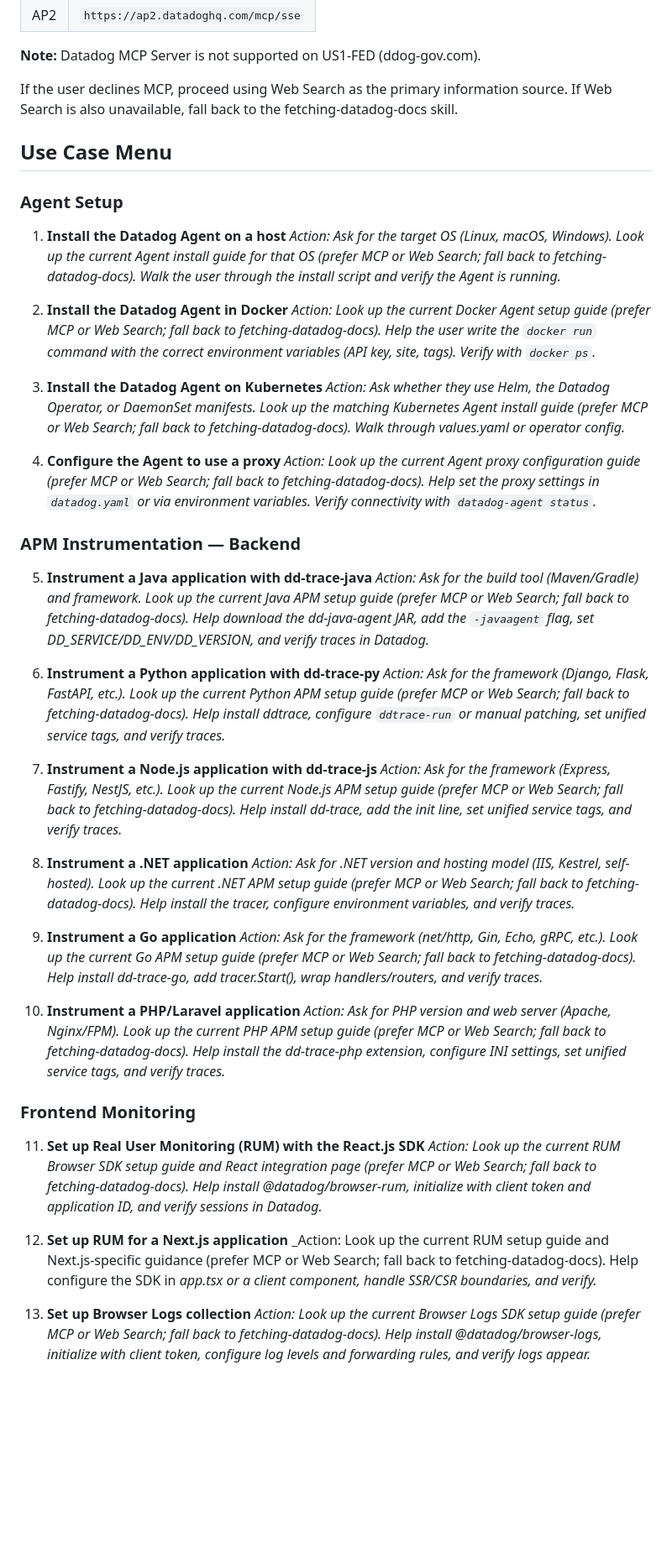
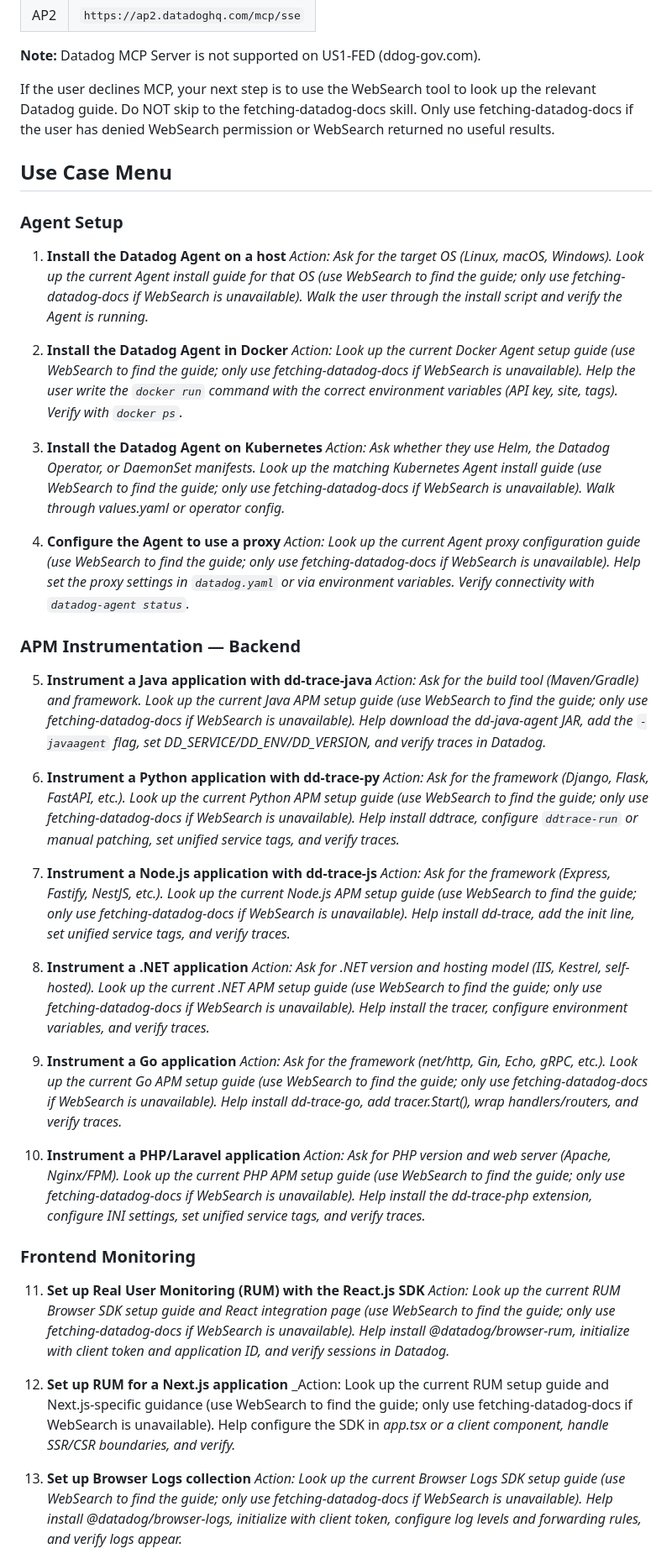
Before and after one commit to jek-bao-choo/datadog-agentic-plugins, a Markdown page: quickstart/commands/menu.md, the part around one of its changes. Shown at 84% size. GitHub-like rendering; blank space fills up the shorter version.

```diff
--- a/quickstart/commands/menu.md
+++ b/quickstart/commands/menu.md
@@ -51,53 +53,53 @@ If the user agrees to connect MCP:
 
 **Note:** Datadog MCP Server is not supported on US1-FED (ddog-gov.com).
 
-If the user declines MCP, proceed using Web Search as the primary information source. If Web Search is also unavailable, fall back to the fetching-datadog-docs skill.
+If the user declines MCP, your next step is to use the WebSearch tool to look up the relevant Datadog guide. Do NOT skip to the fetching-datadog-docs skill. Only use fetching-datadog-docs if the user has denied WebSearch permission or WebSearch returned no useful results.
 
 ## Use Case Menu
 
 ### Agent Setup
 
 1. **Install the Datadog Agent on a host**
-   _Action: Ask for the target OS (Linux, macOS, Windows). Look up the current Agent install guide for that OS (prefer MCP or Web Search; fall back to fetching-datadog-docs). Walk the user through the install script and verify the Agent is running._
+   _Action: Ask for the target OS (Linux, macOS, Windows). Look up the current Agent install guide for that OS (use WebSearch to find the guide; only use fetching-datadog-docs if WebSearch is unavailable). Walk the user through the install script and verify the Agent is running._
 
 2. **Install the Datadog Agent in Docker**
-   _Action: Look up the current Docker Agent setup guide (prefer MCP or Web Search; fall back to fetching-datadog-docs). Help the user write the `docker run` command with the correct environment variables (API key, site, tags). Verify with `docker ps`._
+   _Action: Look up the current Docker Agent setup guide (use WebSearch to find the guide; only use fetching-datadog-docs if WebSearch is unavailable). Help the user write the `docker run` command with the correct environment variables (API key, site, tags). Verify with `docker ps`._
 
 3. **Install the Datadog Agent on Kubernetes**
-   _Action: Ask whether they use Helm, the Datadog Operator, or DaemonSet manifests. Look up the matching Kubernetes Agent install guide (prefer MCP or Web Search; fall back to fetching-datadog-docs). Walk through values.yaml or operator config._
+   _Action: Ask whether they use Helm, the Datadog Operator, or DaemonSet manifests. Look up the matching Kubernetes Agent install guide (use WebSearch to find the guide; only use fetching-datadog-docs if WebSearch is unavailable). Walk through values.yaml or operator config._
 
 4. **Configure the Agent to use a proxy**
-   _Action: Look up the current Agent proxy configuration guide (prefer MCP or Web Search; fall back to fetching-datadog-docs). Help set the proxy settings in `datadog.yaml` or via environment variables. Verify connectivity with `datadog-agent status`._
+   _Action: Look up the current Agent proxy configuration guide (use WebSearch to find the guide; only use fetching-datadog-docs if WebSearch is unavailable). Help set the proxy settings in `datadog.yaml` or via environment variables. Verify connectivity with `datadog-agent status`._
 
 ### APM Instrumentation — Backend
 
 5. **Instrument a Java application with dd-trace-java**
-   _Action: Ask for the build tool (Maven/Gradle) and framework. Look up the current Java APM setup guide (prefer MCP or Web Search; fall back to fetching-datadog-docs). Help download the dd-java-agent JAR, add the `-javaagent` flag, set DD_SERVICE/DD_ENV/DD_VERSION, and verify traces in Datadog._
+   _Action: Ask for the build tool (Maven/Gradle) and framework. Look up the current Java APM setup guide (use WebSearch to find the guide; only use fetching-datadog-docs if WebSearch is unavailable). Help download the dd-java-agent JAR, add the `-javaagent` flag, set DD_SERVICE/DD_ENV/DD_VERSION, and verify traces in Datadog._
 
 6. **Instrument a Python application with dd-trace-py**
-   _Action: Ask for the framework (Django, Flask, FastAPI, etc.). Look up the current Python APM setup guide (prefer MCP or Web Search; fall back to fetching-datadog-docs). Help install ddtrace, configure `ddtrace-run` or manual patching, set unified service tags, and verify traces._
+   _Action: Ask for the framework (Django, Flask, FastAPI, etc.). Look up the current Python APM setup guide (use WebSearch to find the guide; only use fetching-datadog-docs if WebSearch is unavailable). Help install ddtrace, configure `ddtrace-run` or manual patching, set unified service tags, and verify traces._
 
 7. **Instrument a Node.js application with dd-trace-js**
-   _Action: Ask for the framework (Express, Fastify, NestJS, etc.). Look up the current Node.js APM setup guide (prefer MCP or Web Search; fall back to fetching-datadog-docs). Help install dd-trace, add the init line, set unified service tags, and verify traces._
+   _Action: Ask for the framework (Express, Fastify, NestJS, etc.). Look up the current Node.js APM setup guide (use WebSearch to find the guide; only use fetching-datadog-docs if WebSearch is unavailable). Help install dd-trace, add the init line, set unified service tags, and verify traces._
 
 8. **Instrument a .NET application**
-   _Action: Ask for .NET version and hosting model (IIS, Kestrel, self-hosted). Look up the current .NET APM setup guide (prefer MCP or Web Search; fall back to fetching-datadog-docs). Help install the tracer, configure environment variables, and verify traces._
+   _Action: Ask for .NET version and hosting model (IIS, Kestrel, self-hosted). Look up the current .NET APM setup guide (use WebSearch to find the guide; only use fetching-datadog-docs if WebSearch is unavailable). Help install the tracer, configure environment variables, and verify traces._
 
 9. **Instrument a Go application**
-   _Action: Ask for the framework (net/http, Gin, Echo, gRPC, etc.). Look up the current Go APM setup guide (prefer MCP or Web Search; fall back to fetching-datadog-docs). Help install dd-trace-go, add tracer.Start(), wrap handlers/routers, and verify traces._
+   _Action: Ask for the framework (net/http, Gin, Echo, gRPC, etc.). Look up the current Go APM setup guide (use WebSearch to find the guide; only use fetching-datadog-docs if WebSearch is unavailable). Help install dd-trace-go, add tracer.Start(), wrap handlers/routers, and verify traces._
 
 10. **Instrument a PHP/Laravel application**
-    _Action: Ask for PHP version and web server (Apache, Nginx/FPM). Look up the current PHP APM setup guide (prefer MCP or Web Search; fall back to fetching-datadog-docs). Help install the dd-trace-php extension, configure INI settings, set unified service tags, and verify traces._
+    _Action: Ask for PHP version and web server (Apache, Nginx/FPM). Look up the current PHP APM setup guide (use WebSearch to find the guide; only use fetching-datadog-docs if WebSearch is unavailable). Help install the dd-trace-php extension, configure INI settings, set unified service tags, and verify traces._
 
 ### Frontend Monitoring
 
 11. **Set up Real User Monitoring (RUM) with the React.js SDK**
-    _Action: Look up the current RUM Browser SDK setup guide and React integration page (prefer MCP or Web Search; fall back to fetching-datadog-docs). Help install @datadog/browser-rum, initialize with client token and application ID, and verify sessions in Datadog._
+    _Action: Look up the current RUM Browser SDK setup guide and React integration page (use WebSearch to find the guide; only use fetching-datadog-docs if WebSearch is unavailable). Help install @datadog/browser-rum, initialize with client token and application ID, and verify sessions in Datadog._
 
 12. **Set up RUM for a Next.js application**
-    _Action: Look up the current RUM setup guide and Next.js-specific guidance (prefer MCP or Web Search; fall back to fetching-datadog-docs). Help configure the SDK in _app.tsx or a client component, handle SSR/CSR boundaries, and verify._
+    _Action: Look up the current RUM setup guide and Next.js-specific guidance (use WebSearch to find the guide; only use fetching-datadog-docs if WebSearch is unavailable). Help configure the SDK in _app.tsx or a client component, handle SSR/CSR boundaries, and verify._
 
 13. **Set up Browser Logs collection**
-    _Action: Look up the current Browser Logs SDK setup guide (prefer MCP or Web Search; fall back to fetching-datadog-docs). Help install @datadog/browser-logs, initialize with client token, configure log levels and forwarding rules, and verify logs appear._
+    _Action: Look up the current Browser Logs SDK setup guide (use WebSearch to find the guide; only use fetching-datadog-docs if WebSearch is unavailable). Help install @datadog/browser-logs, initialize with client token, configure log levels and forwarding rules, and verify logs appear._
 
 14. **Enable Session Replay**
```
Also changed, not shown: other parts of quickstart/commands/menu.md (+20 -18 lines).
